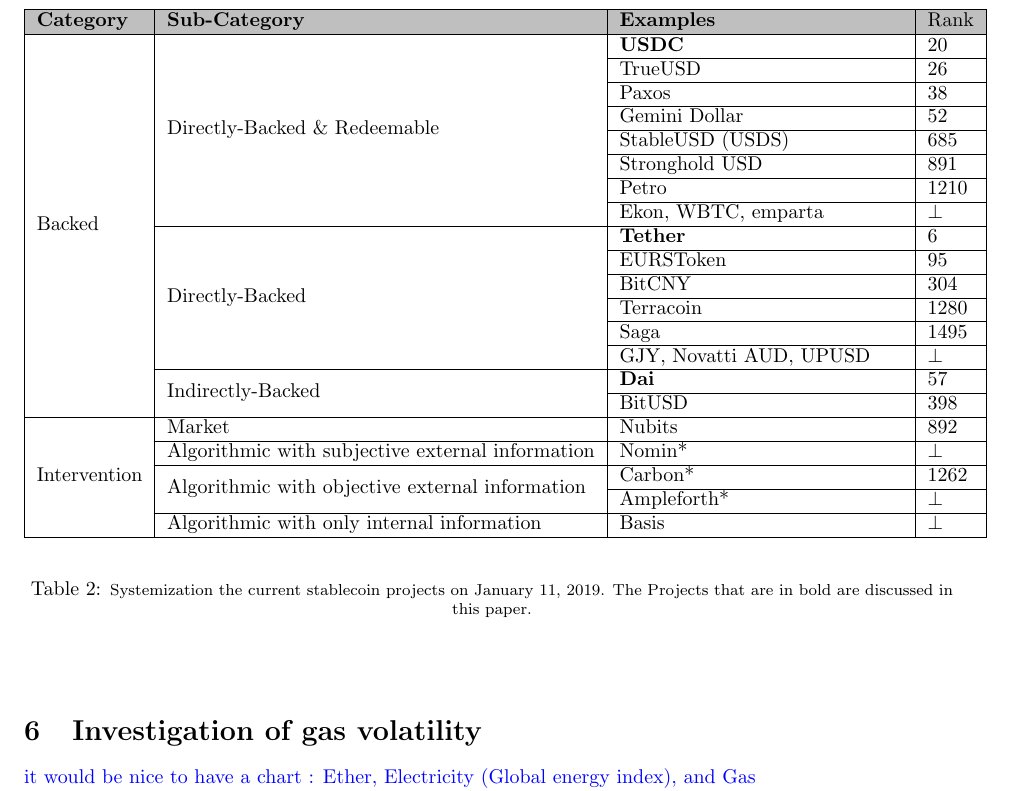
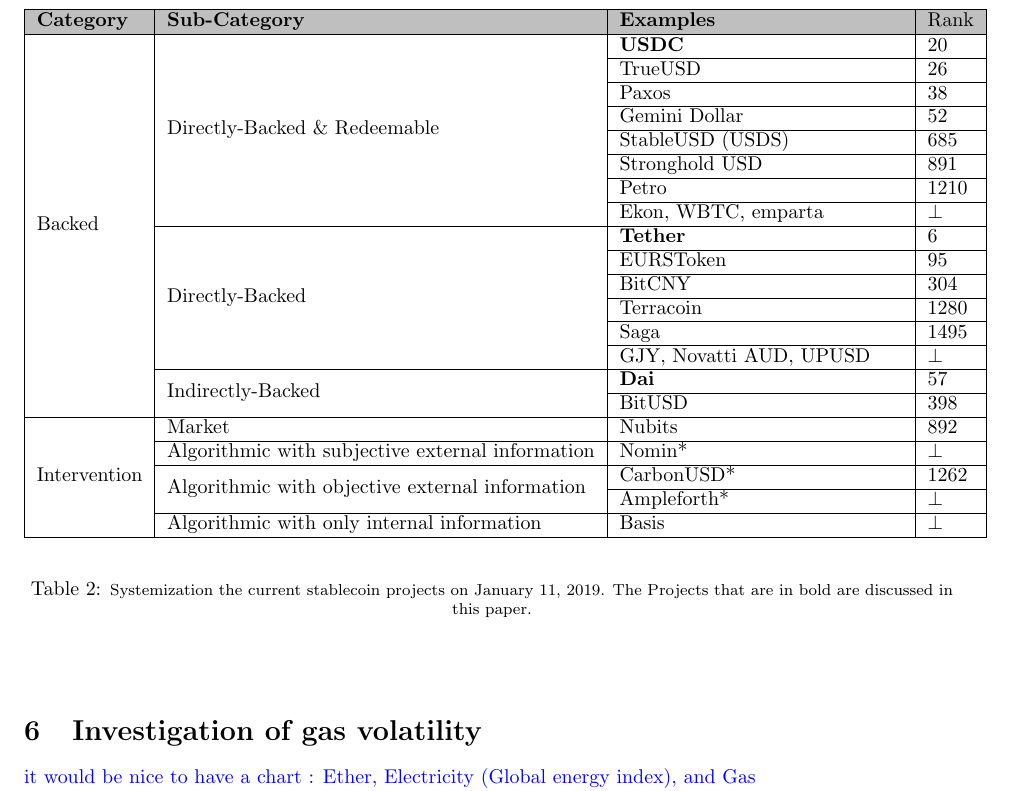
Before and after one commit to mahsamoosavi/Stable-Coin, a LaTeX document (stable-coin-paper/main.tex, which reads stable-coin-paper/setup/table.tex): part of page 4 of 9, cut so that both start at the same text. Compiled offline with pdfLaTeX.

Commit message:
How Carbon works + edits on table

```diff
--- a/stable-coin-paper/setup/table.tex
+++ b/stable-coin-paper/setup/table.tex
@@ -53,7 +53,7 @@
 \multirow{5}{*}{Intervention}
 						& \multirow{1}{*}{Market} 										& Nubits & 892 \\ \cline{2-4}
 						& \multirow{1}{*}{Algorithmic with subjective external information}  		& Nomin* & $\perp$  \\ \cline{2-4}
-						& \multirow{2}{*}{Algorithmic with objective external information}  		& Carbon* & 1262 \\ \cline{3-4}
+						& \multirow{2}{*}{Algorithmic with objective external information}  		& CarbonUSD* & 1262 \\ \cline{3-4}
 						&														& Ampleforth* & $\perp$ \\ \cline{2-4}
 						& \multirow{1}{*}{Algorithmic with only internal information} 			& Basis & $\perp$ \\ \hline
 
```
Also changed, not shown: stable-coin-paper/sections/stablecoin.tex (+14 -1 lines).
